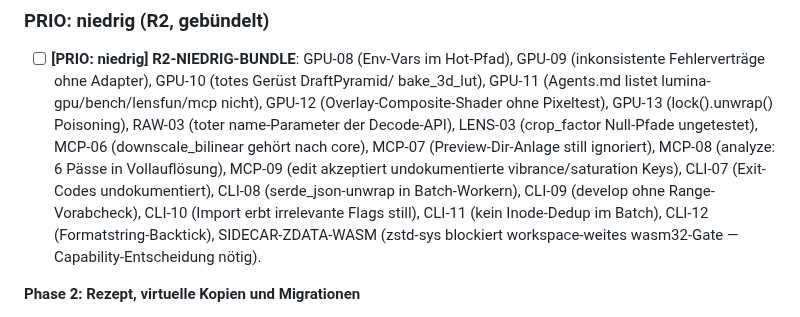
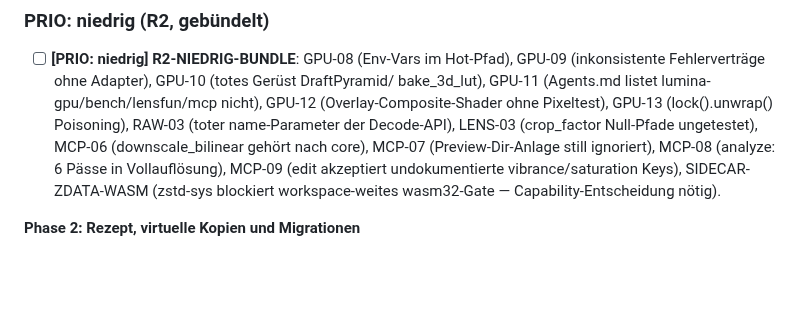
Before and after one commit to reisi007/LuminaRust, a Markdown page: Agents.todo.md, the part around the change. Rendered like a GitHub page; blank space fills up the shorter version.

Commit message:
docs(todo): erledigte R2-CLI-07..12 aus Niedrig-Bundle entfernt

```diff
--- a/Agents.todo.md
+++ b/Agents.todo.md
@@ -181,10 +181,7 @@ werden nach unabhängiger Verifizierung entfernt.
   (crop_factor Null-Pfade ungetestet), MCP-06 (downscale_bilinear gehört nach
   core), MCP-07 (Preview-Dir-Anlage still ignoriert), MCP-08 (analyze: 6 Pässe
   in Vollauflösung), MCP-09 (edit akzeptiert undokumentierte vibrance/saturation
-  Keys), CLI-07 (Exit-Codes undokumentiert), CLI-08 (serde_json-unwrap in
-  Batch-Workern), CLI-09 (develop ohne Range-Vorabcheck), CLI-10 (Import erbt
-  irrelevante Flags still), CLI-11 (kein Inode-Dedup im Batch), CLI-12
-  (Formatstring-Backtick), SIDECAR-ZDATA-WASM
+  Keys), SIDECAR-ZDATA-WASM
   (zstd-sys blockiert workspace-weites wasm32-Gate — Capability-Entscheidung nötig).
 
 **Phase 2: Rezept, virtuelle Kopien und Migrationen**
```
